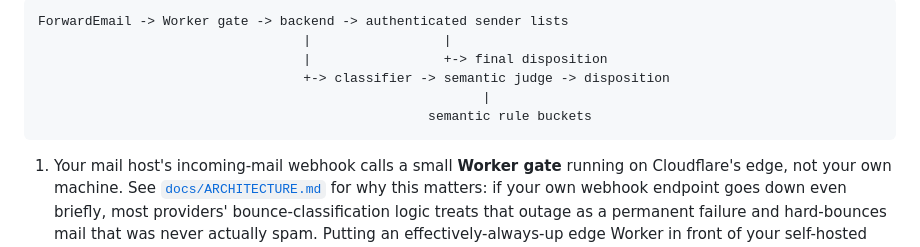
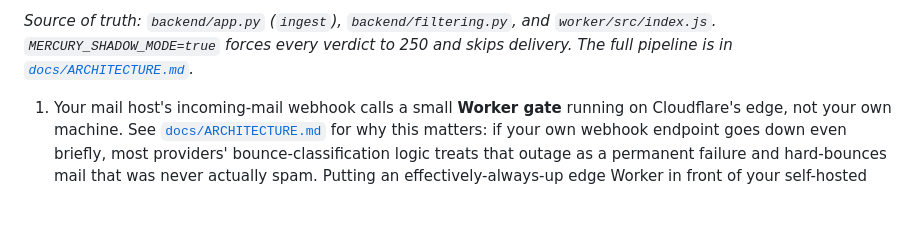
Before and after one commit to neostryder/mercury, a Markdown page: README.md, the part around one of its changes. GitHub-like rendering; blank space fills up the shorter version.

````diff
--- a/README.md
+++ b/README.md
@@ -29,11 +48,6 @@ redeploy, if a bad disposition ever needs to be walked back fast.
 ```
-ForwardEmail -> Worker gate -> backend -> authenticated sender lists
-                                  |                 |
-                                  |                 +-> final disposition
-                                  +-> classifier -> semantic judge -> disposition
-                                                         |
-                                                  semantic rule buckets
-```
+
+*Source of truth: `backend/app.py` (`ingest`), `backend/filtering.py`, and `worker/src/index.js`. `MERCURY_SHADOW_MODE=true` forces every verdict to 250 and skips delivery. The full pipeline is in [`docs/ARCHITECTURE.md`](docs/ARCHITECTURE.md).*
 
 1. Your mail host's incoming-mail webhook calls a small **Worker gate**
    running on Cloudflare's edge, not your own machine. See
````
Also changed, not shown: other parts of README.md (+19 -0 lines).
